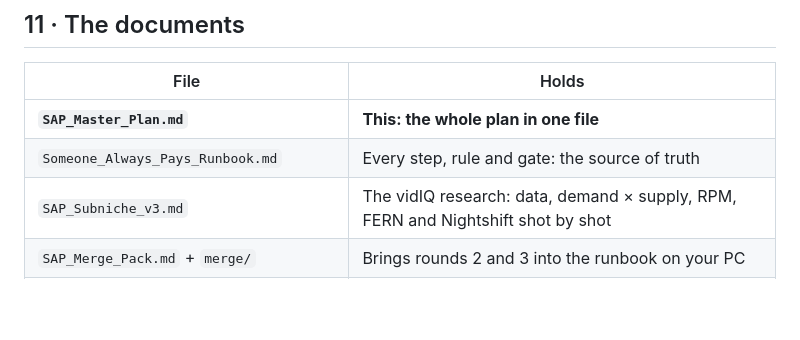
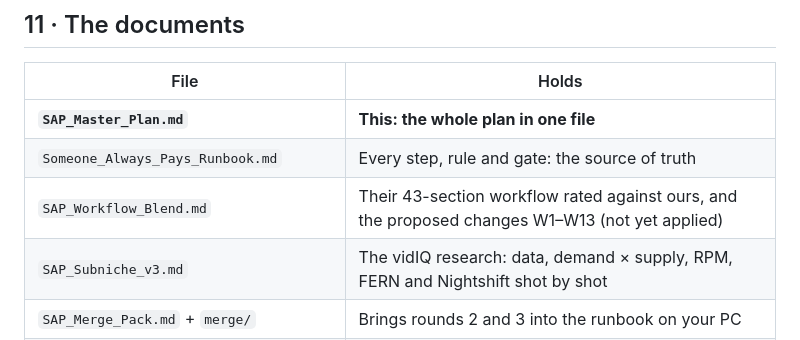
Before and after one commit to parmesh1997/nothing-is-free, a Markdown page: SAP_Master_Plan.md, the part around the change. Rendered like a GitHub page; blank space fills up the shorter version.

```diff
--- a/SAP_Master_Plan.md
+++ b/SAP_Master_Plan.md
@@ -320,6 +320,7 @@ others at the same age.
 | --- | --- |
 | **`SAP_Master_Plan.md`** | **This: the whole plan in one file** |
 | `Someone_Always_Pays_Runbook.md` | Every step, rule and gate: the source of truth |
+| `SAP_Workflow_Blend.md` | Their 43-section workflow rated against ours, and the proposed changes W1–W13 (not yet applied) |
 | `SAP_Subniche_v3.md` | The vidIQ research: data, demand × supply, RPM, FERN and Nightshift shot by shot |
 | `SAP_Merge_Pack.md` + `merge/` | Brings rounds 2 and 3 into the runbook on your PC |
 | `SAP_Production_Plan_v2.md`, `SAP_Toolchain.md` | How it's made; every tool |
```
Also changed, not shown: SAP_README.md (+6 -0 lines), SAP_Workflow_Blend.md (added, +167 -0 lines).
